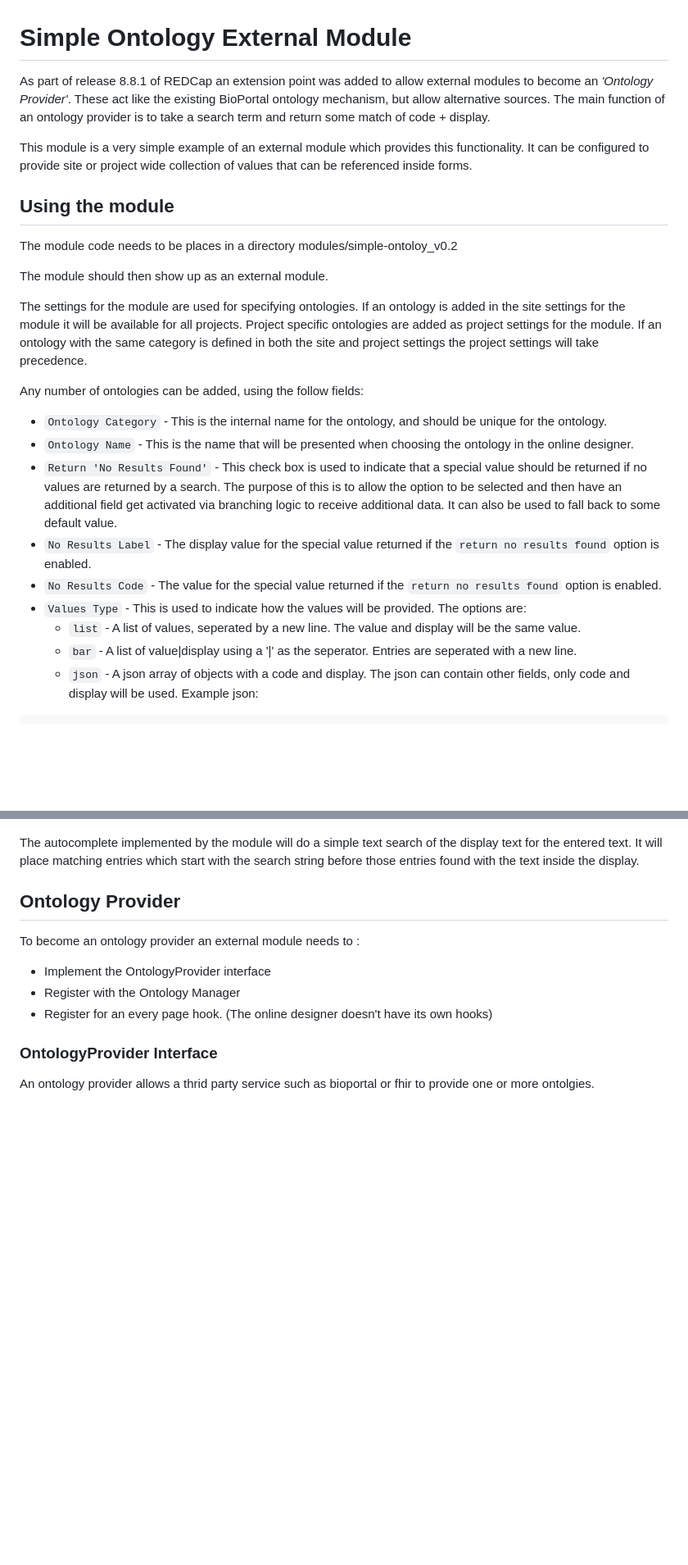
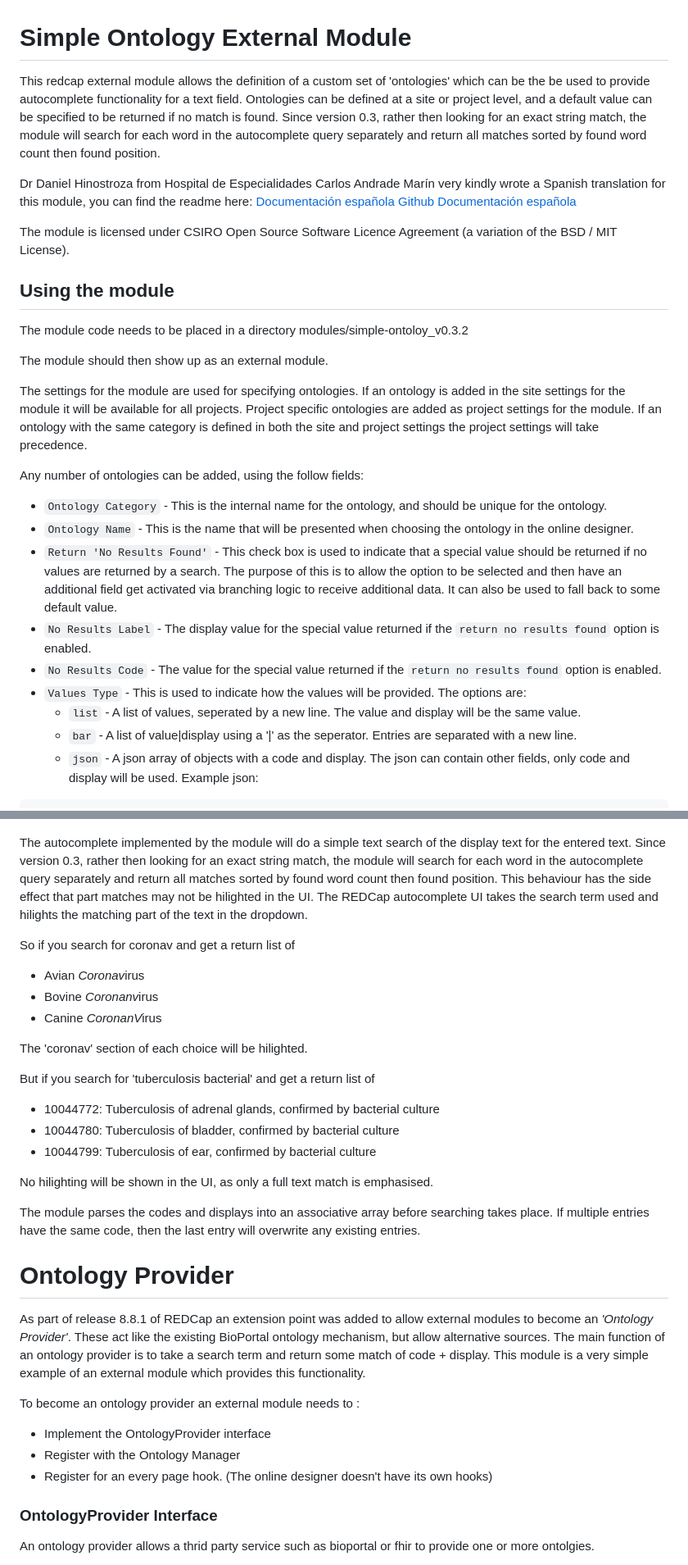
Before and after one commit to aehrc/redcap_simple_ontology_provider, a Markdown page: README.md, 2 parts joined by grey strips. Shown at 82% size. Drawn GitHub-style; blank space fills up the shorter version.

````diff
--- a/README.md
+++ b/README.md
@@ -1,15 +1,20 @@
 # Simple Ontology External Module
 
-As part of release 8.8.1 of REDCap an extension point was added to allow external modules to become an
-*'Ontology Provider'*. These act like the existing BioPortal ontology mechanism, but allow alternative sources.
-The main function of an ontology provider is to take a search term and return some match of code + display.
-
-This module is a very simple example of an external module which provides this functionality.
-It can be configured to provide site or project wide collection of values that can be referenced inside forms.
+This redcap external module allows the definition of a custom set of 'ontologies' which can be the be used to provide
+autocomplete functionality for a text field. Ontologies can be defined at a site or project level, and a default value
+can be specified to be returned if no match is found. Since version 0.3, rather then looking for an exact string match,
+the module will search for each word in the autocomplete query separately and return all matches sorted by found word
+count then found position.
 
 
+Dr Daniel Hinostroza from Hospital de Especialidades Carlos Andrade Marín very kindly wrote a Spanish
+translation for this module, you can find the readme here: [Documentación española](?prefix=simple_ontology_provider&page=README.es.md)
+[Github Documentación española](https://github.com/aehrc/redcap_simple_ontology_provider/blob/v0.3.2/README.md)
+
+The module is licensed under CSIRO Open Source Software Licence Agreement (a variation of the BSD / MIT License).
+
 ## Using the module
-The module code needs to be places in a directory modules/simple-ontoloy_v0.2
+The module code needs to be placed in a directory modules/simple-ontoloy_v0.3.2
 
 The module should then show up as an external module.
 
@@ -22,12 +27,14 @@ Any number of ontologies can be added, using the follow fields:
 
  * `Ontology Category` - This is the internal name for the ontology, and should be unique for the ontology.
  * `Ontology Name` - This is the name that will be presented when choosing the ontology in the online designer.
- * `Return 'No Results Found'` - This check box is used to indicate that a special value should be returned if no values are returned by a search. The purpose of this is to allow the option to be selected and then have an additional field get activated via branching logic to receive additional data. It can also be used to fall  back to some default value.
+ * `Return 'No Results Found'` - This check box is used to indicate that a special value should be returned if no values
+  are returned by a search. The purpose of this is to allow the option to be selected and then have an additional field
+  get activated via branching logic to receive additional data. It can also be used to fall  back to some default value.
  * `No Results Label` - The display value for the special value returned if the `return no results found` option is enabled.
  * `No Results Code` - The value for the special value returned if the `return no results found` option is enabled.
  * `Values Type` - This is used to indicate how the values will be provided. The options are:
     * `list` - A list of values, seperated by a new line. The value and display will be the same value.
-    * `bar` - A list of value|display using a '|' as the seperator. Entries are seperated with a new line.
+    * `bar` - A list of value|display using a '|' as the seperator. Entries are separated with a new line.
     * `json` - A json array of objects with a code and display. The json can contain other fields, only code and display will be used. Example json:
 ```
 [
@@ -52,10 +59,36 @@ Any number of ontologies can be added, using the follow fields:
 
 
 The autocomplete implemented by the module will do a simple text search of the display text for the entered text.
-It will place matching entries which start with the search string before those entries found with the text inside the display.
+Since version 0.3, rather then looking for an exact string match, the module will search for each word in the
+autocomplete query separately and return all matches sorted by found word count then found position.
+This behaviour has the side effect that part matches may not be hilighted in the UI. The REDCap autocomplete UI takes
+the search term used and hilights the matching part of the text in the dropdown.
+
+So if you search for coronav and get a return list of
+- Avian *Coronav*irus
+- Bovine *Coronanv*irus
+- Canine *CoronanV*irus
+
+The 'coronav' section of each choice will be hilighted.
+
+But if you search for 'tuberculosis bacterial' and get a return list of
+- 10044772: Tuberculosis of adrenal glands, confirmed by bacterial culture
+- 10044780: Tuberculosis of bladder, confirmed by bacterial culture
+- 10044799: Tuberculosis of ear, confirmed by bacterial culture
+
+No hilighting will be shown in the UI, as only a full text match is emphasised.
 
 
-## Ontology Provider
+The module parses the codes and displays into an associative array before searching takes place.
+If multiple entries have the same code, then the last entry will overwrite any existing entries.
+
+
+# Ontology Provider
+
+As part of release 8.8.1 of REDCap an extension point was added to allow external modules to become an
+*'Ontology Provider'*. These act like the existing BioPortal ontology mechanism, but allow alternative sources.
+The main function of an ontology provider is to take a search term and return some match of code + display.
+This module is a very simple example of an external module which provides this functionality.
 
 To become an ontology provider an external module needs to :
 
````
Also changed, not shown: other parts of README.md (+1 -1 lines), SimpleOntologySettings.es.png (added), 4 other files.
